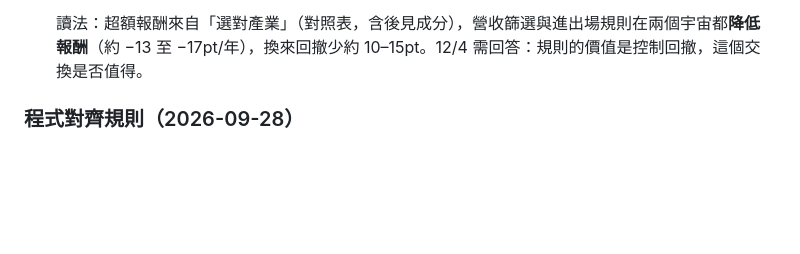
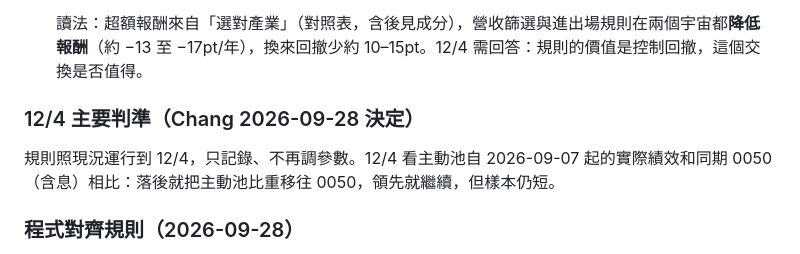
Before and after one commit to kko3okk/family-dividend-web, a Markdown page: RULES.md, the part around the change. Rendered like a GitHub page; blank space fills up the shorter version.

Commit message:
RULES: record 12/4 primary criterion (active pool since 9/7 vs 0050)
Co-Authored-By: Claude Opus 5.5 <noreply@anthropic.com>
Claude-Session: https://claude.ai/code/session_01Tj4bQcBZQ3SRiAQNmn8U5s

```diff
--- a/RULES.md
+++ b/RULES.md
@@ -120,6 +120,9 @@
     | 電子＋電機等權買進持有 | +24.2% | −37.2% |
 
     讀法：超額報酬來自「選對產業」（對照表，含後見成分），營收篩選與進出場規則在兩個宇宙都**降低報酬**（約 −13 至 −17pt/年），換來回撤少約 10–15pt。12/4 需回答：規則的價值是控制回撤，這個交換是否值得。
+
+### 12/4 主要判準（Chang 2026-09-28 決定）
+規則照現況運行到 12/4，只記錄、不再調參數。12/4 看主動池自 2026-09-07 起的實際績效和同期 0050（含息）相比：落後就把主動池比重移往 0050，領先就繼續，但樣本仍短。
 
 ### 程式對齊規則（2026-09-28）
 第 1 條寫的是「連兩月落在 30–300%」，但 `candidates.py`、`weekly.yml`、`coverage.py` 原本只檢查前月 ≥30%，沒檢查 ≤300%。已修正成與本文一致。這不是規則變更；以 8 月資料來看，受影響的創見、晶彩科本來就沒有通過其他條件。
```
